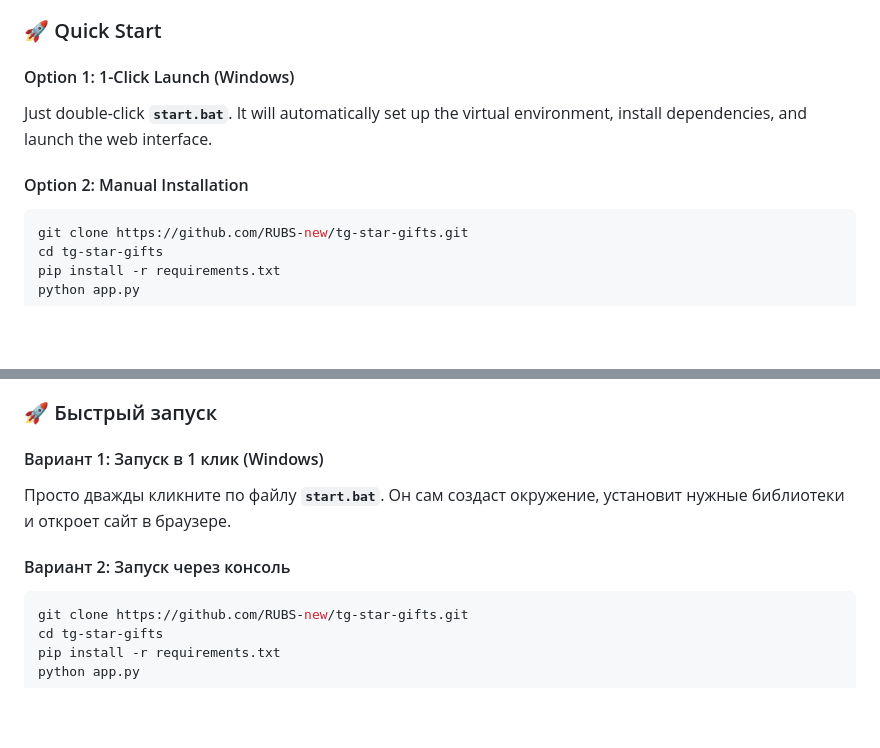
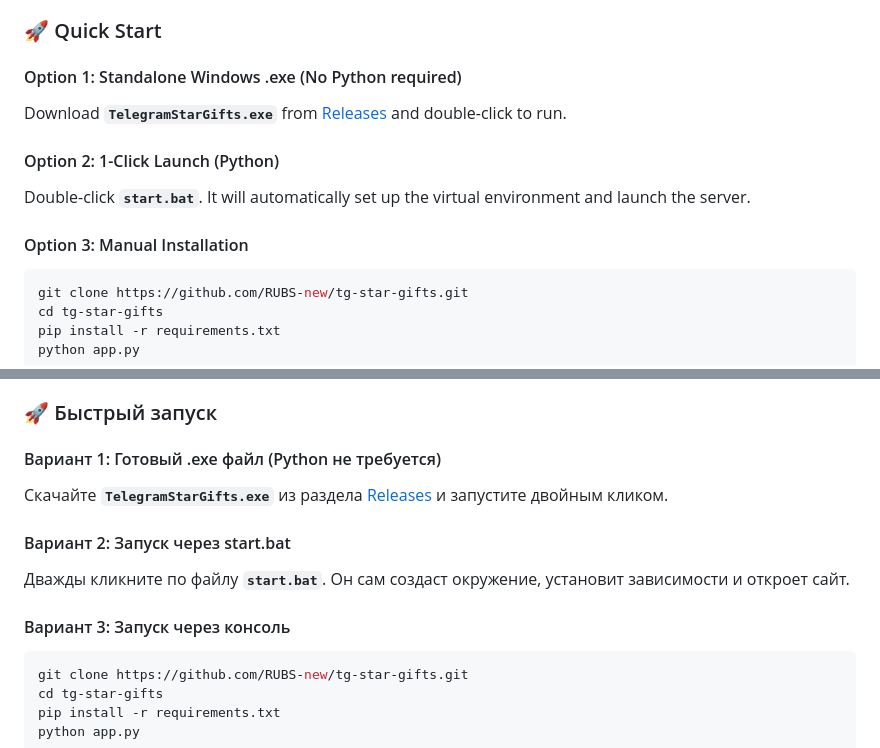
Before and after one commit to RUBS-new/tg-star-gifts, a Markdown page: README.md, 2 parts joined by grey strips. Drawn GitHub-style; blank space fills up the shorter version.

Commit message:
docs: add standalone exe download info

````diff
--- a/README.md
+++ b/README.md
@@ -33,10 +33,13 @@ A full-featured Web UI and MTProto client for sending Telegram gifts with Telegr
 
 ### 🚀 Quick Start
 
-#### Option 1: 1-Click Launch (Windows)
-Just double-click **`start.bat`**. It will automatically set up the virtual environment, install dependencies, and launch the web interface.
+#### Option 1: Standalone Windows .exe (No Python required)
+Download **`TelegramStarGifts.exe`** from [Releases](https://github.com/RUBS-new/tg-star-gifts/releases) and double-click to run.
 
-#### Option 2: Manual Installation
+#### Option 2: 1-Click Launch (Python)
+Double-click **`start.bat`**. It will automatically set up the virtual environment and launch the server.
+
+#### Option 3: Manual Installation
 ```bash
 git clone https://github.com/RUBS-new/tg-star-gifts.git
 cd tg-star-gifts
@@ -77,10 +80,13 @@ PORT=5050
 
 ### 🚀 Быстрый запуск
 
-#### Вариант 1: Запуск в 1 клик (Windows)
-Просто дважды кликните по файлу **`start.bat`**. Он сам создаст окружение, установит нужные библиотеки и откроет сайт в браузере.
+#### Вариант 1: Готовый .exe файл (Python не требуется)
+Скачайте **`TelegramStarGifts.exe`** из раздела [Releases](https://github.com/RUBS-new/tg-star-gifts/releases) и запустите двойным кликом.
 
-#### Вариант 2: Запуск через консоль
+#### Вариант 2: Запуск через start.bat
+Дважды кликните по файлу **`start.bat`**. Он сам создаст окружение, установит зависимости и откроет сайт.
+
+#### Вариант 3: Запуск через консоль
 ```bash
 git clone https://github.com/RUBS-new/tg-star-gifts.git
 cd tg-star-gifts
````
